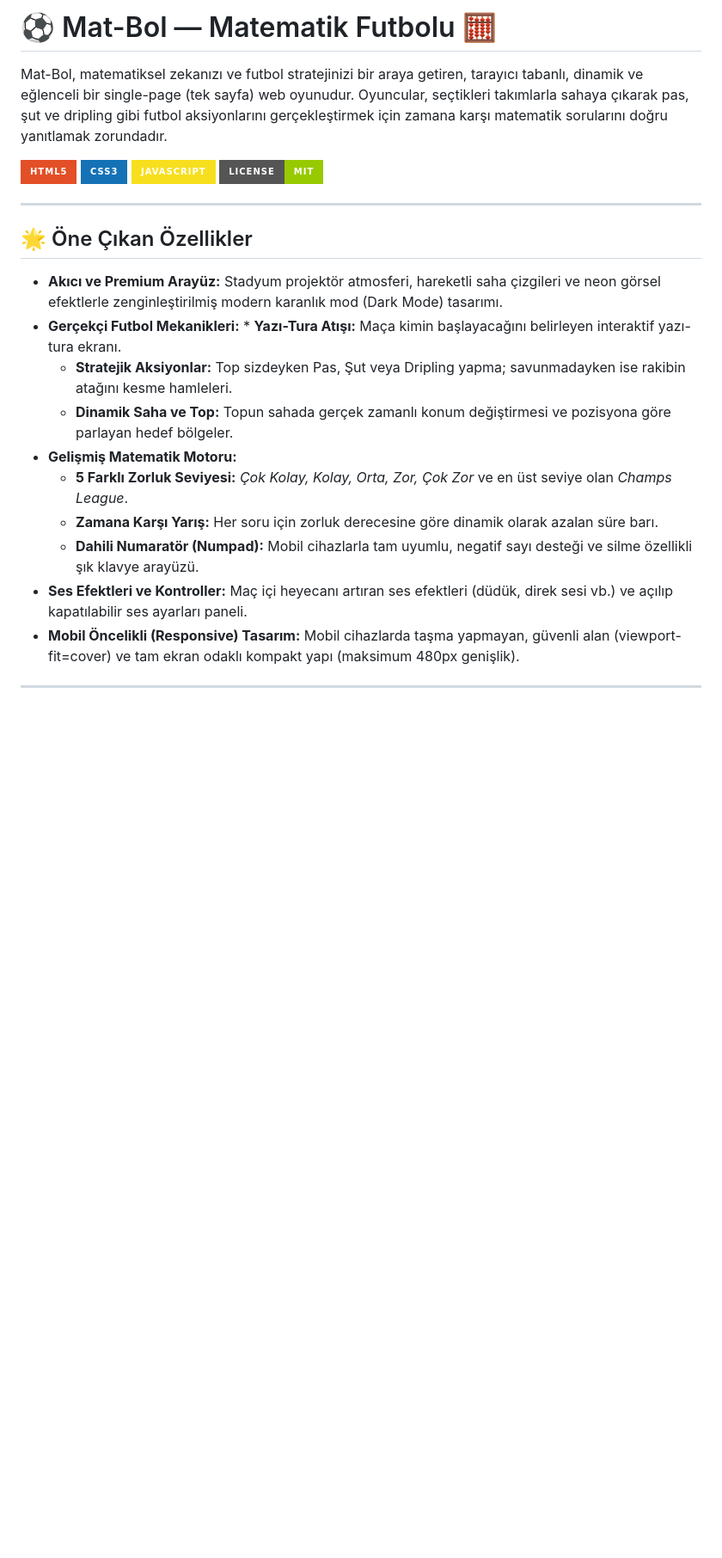
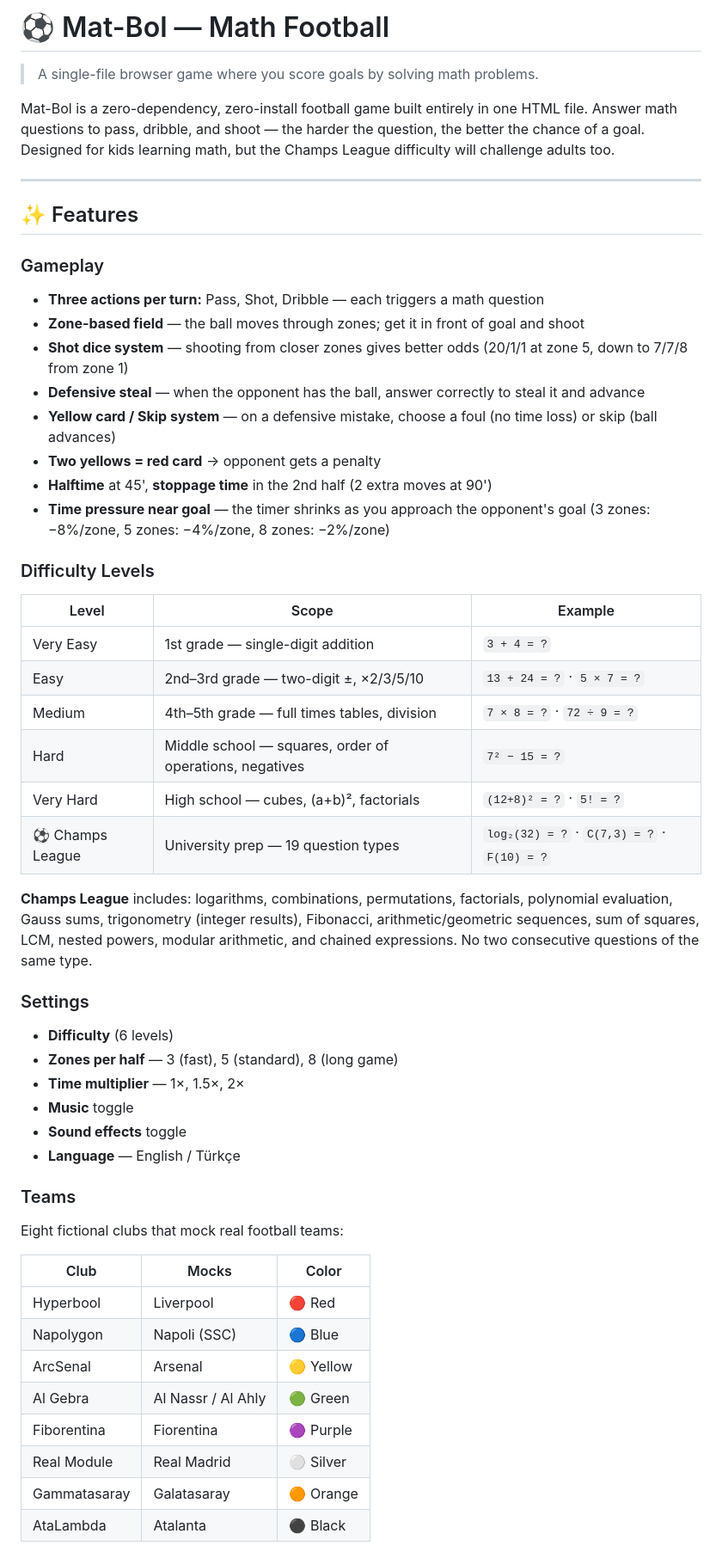
Before and after one commit to tolgahalilaltay/Mathball, a Markdown page: README.md, the part around one of its changes. Shown at 86% size. Rendered like a GitHub page; badges without logos; blank space fills up the shorter version.

```diff
--- a/README.md
+++ b/README.md
@@ -1,23 +1,54 @@
-# ⚽ Mat-Bol — Matematik Futbolu 🧮
+# ⚽ Mat-Bol — Math Football
 
-Mat-Bol, matematiksel zekanızı ve futbol stratejinizi bir araya getiren, tarayıcı tabanlı, dinamik ve eğlenceli bir single-page (tek sayfa) web oyunudur. Oyuncular, seçtikleri takımlarla sahaya çıkarak pas, şut ve dripling gibi futbol aksiyonlarını gerçekleştirmek için zamana karşı matematik sorularını doğru yanıtlamak zorundadır.
+> A single-file browser game where you score goals by solving math problems.
 
-![HTML5](https://img.shields.io/badge/HTML5-E34F26?style=for-the-badge&logo=html5&logoColor=white)
-![CSS3](https://img.shields.io/badge/CSS3-1572B6?style=for-the-badge&logo=css3&logoColor=white)
-![JavaScript](https://img.shields.io/badge/JavaScript-F7DF1E?style=for-the-badge&logo=javascript&logoColor=black)
-![License](https://img.shields.io/badge/License-MIT-green?style=for-the-badge)
+Mat-Bol is a zero-dependency, zero-install football game built entirely in one HTML file. Answer math questions to pass, dribble, and shoot — the harder the question, the better the chance of a goal. Designed for kids learning math, but the Champs League difficulty will challenge adults too.
 
 ---
 
-## 🌟 Öne Çıkan Özellikler
+## ✨ Features
 
-* **Akıcı ve Premium Arayüz:** Stadyum projektör atmosferi, hareketli saha çizgileri ve neon görsel efektlerle zenginleştirilmiş modern karanlık mod (Dark Mode) tasarımı.
-* **Gerçekçi Futbol Mekanikleri:** * **Yazı-Tura Atışı:** Maça kimin başlayacağını belirleyen interaktif yazı-tura ekranı.
-    * **Stratejik Aksiyonlar:** Top sizdeyken Pas, Şut veya Dripling yapma; savunmadayken ise rakibin atağını kesme hamleleri.
-    * **Dinamik Saha ve Top:** Topun sahada gerçek zamanlı konum değiştirmesi ve pozisyona göre parlayan hedef bölgeler.
-* **Gelişmiş Matematik Motoru:**
-    * **5 Farklı Zorluk Seviyesi:** *Çok Kolay, Kolay, Orta, Zor, Çok Zor* ve en üst seviye olan *Champs League*.
-    * **Zamana Karşı Yarış:** Her soru için zorluk derecesine göre dinamik olarak azalan süre barı.
-    * **Dahili Numaratör (Numpad):** Mobil cihazlarla tam uyumlu, negatif sayı desteği ve silme özellikli şık klavye arayüzü.
-* **Ses Efektleri ve Kontroller:** Maç içi heyecanı artıran ses efektleri (düdük, direk sesi vb.) ve açılıp kapatılabilir ses ayarları paneli.
-* **Mobil Öncelikli (Responsive) Tasarım:** Mobil cihazlarda taşma yapmayan, güvenli alan (viewport-fit=cover) ve tam ekran odaklı kompakt yapı (maksimum 480px genişlik).
+### Gameplay
+- **Three actions per turn:** Pass, Shot, Dribble — each triggers a math question
+- **Zone-based field** — the ball moves through zones; get it in front of goal and shoot
+- **Shot dice system** — shooting from closer zones gives better odds (20/1/1 at zone 5, down to 7/7/8 from zone 1)
+- **Defensive steal** — when the opponent has the ball, answer correctly to steal it and advance
+- **Yellow card / Skip system** — on a defensive mistake, choose a foul (no time loss) or skip (ball advances)
+- **Two yellows = red card** → opponent gets a penalty
+- **Halftime** at 45', **stoppage time** in the 2nd half (2 extra moves at 90')
+- **Time pressure near goal** — the timer shrinks as you approach the opponent's goal (3 zones: −8%/zone, 5 zones: −4%/zone, 8 zones: −2%/zone)
+
+### Difficulty Levels
+| Level | Scope | Example |
+|-------|-------|---------|
+| Very Easy | 1st grade — single-digit addition | `3 + 4 = ?` |
+| Easy | 2nd–3rd grade — two-digit ±, ×2/3/5/10 | `13 + 24 = ?` · `5 × 7 = ?` |
+| Medium | 4th–5th grade — full times tables, division | `7 × 8 = ?` · `72 ÷ 9 = ?` |
+| Hard | Middle school — squares, order of operations, negatives | `7² − 15 = ?` |
+| Very Hard | High school — cubes, (a+b)², factorials | `(12+8)² = ?` · `5! = ?` |
+| ⚽ Champs League | University prep — 19 question types | `log₂(32) = ?` · `C(7,3) = ?` · `F(10) = ?` |
+
+**Champs League** includes: logarithms, combinations, permutations, factorials, polynomial evaluation, Gauss sums, trigonometry (integer results), Fibonacci, arithmetic/geometric sequences, sum of squares, LCM, nested powers, modular arithmetic, and chained expressions. No two consecutive questions of the same type.
+
+### Settings
+- **Difficulty** (6 levels)
+- **Zones per half** — 3 (fast), 5 (standard), 8 (long game)
+- **Time multiplier** — 1×, 1.5×, 2×
+- **Music** toggle
+- **Sound effects** toggle
+- **Language** — English / Türkçe
+
+### Teams
+Eight fictional clubs that mock real football teams:
+
+| Club | Mocks | Color |
+|------|-------|-------|
+| Hyperbool | Liverpool | 🔴 Red |
+| Napolygon | Napoli (SSC) | 🔵 Blue |
+| ArcSenal | Arsenal | 🟡 Yellow |
+| Al Gebra | Al Nassr / Al Ahly | 🟢 Green |
+| Fiborentina | Fiorentina | 🟣 Purple |
+| Real Module | Real Madrid | ⚪ Silver |
+| Gammatasaray | Galatasaray | 🟠 Orange |
+| AtaLambda | Atalanta | ⚫ Black |
+
```
Also changed, not shown: other parts of README.md (+99 -35 lines).
